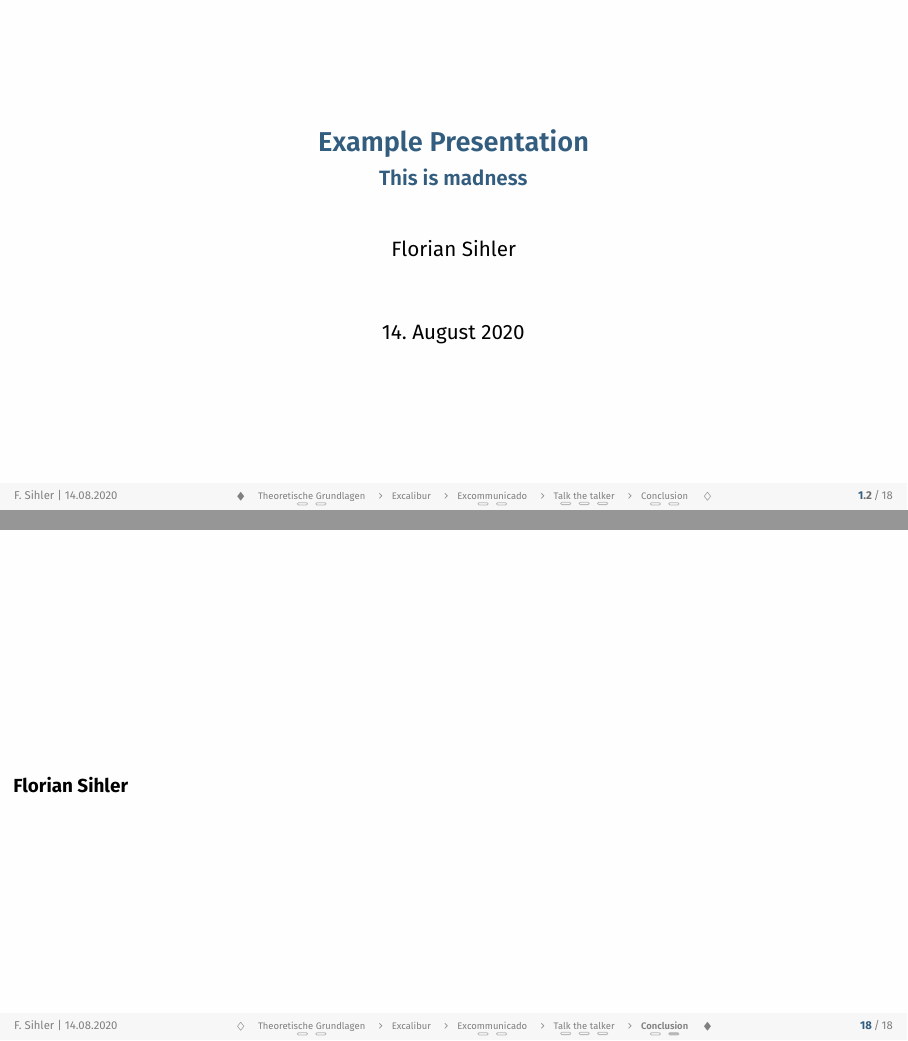
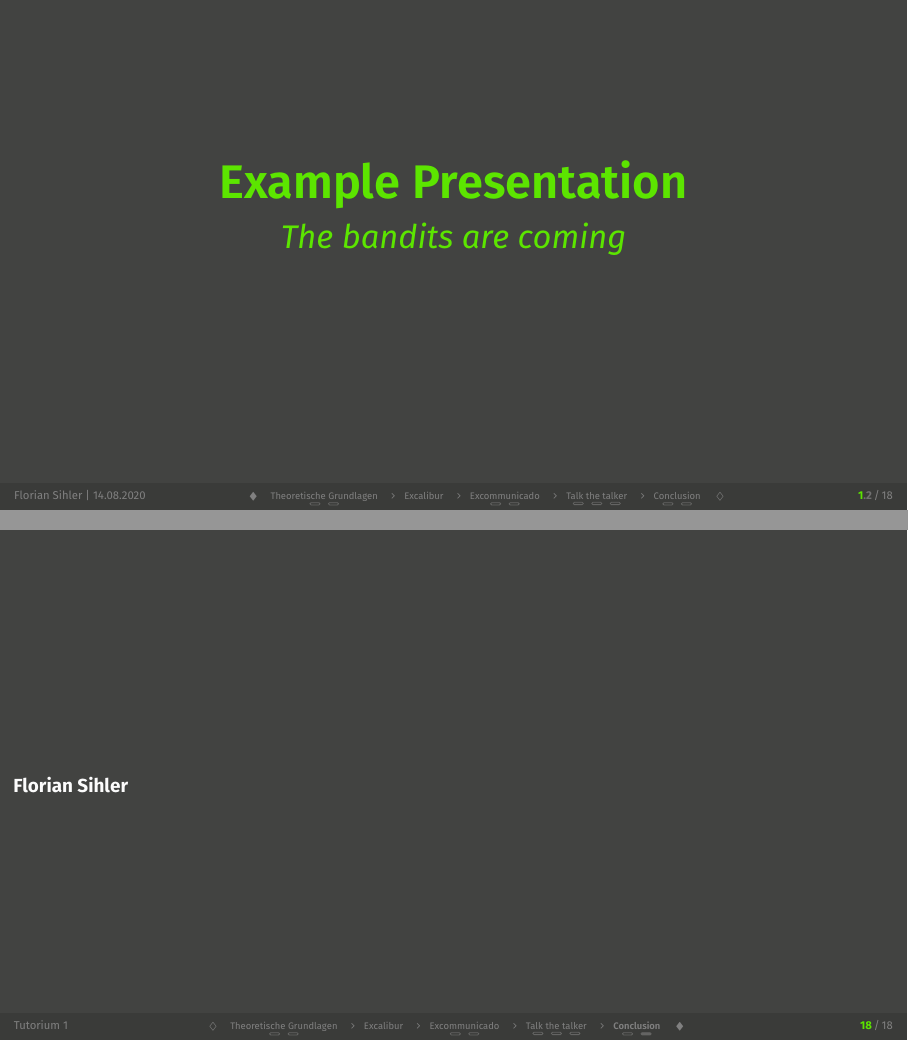
Before and after one commit to EagleoutIce/beamer-themes, LaTeX slides (digital-minimal/example.tex, which reads digital-minimal/beamerthemedigital-minimal.sty): pages 2 and 23 of 23, joined at a grey line. Compiled offline with pdfLaTeX.

Commit message:
allow for footmarker change with titleframe

```diff
--- a/digital-minimal/beamerthemedigital-minimal.sty
+++ b/digital-minimal/beamerthemedigital-minimal.sty
@@ -170,7 +170,7 @@
 \newif\ifdmfoot \dmfoottrue
 \def\revealfooton#1{\only<-\the\numexpr#1-1|handout:0>{\global\dmfootfalse}\only<#1->{\global\dmfoottrue}}
 % allows to display foot on animations
-\def\btdm@footbottomleft{\insertshortauthor~| \insertshortdate~ }%
+\let\btdm@footbottomleft\@empty%
 \def\setfootmarker#1{\def\btdm@footbottomleft{#1}}
 \def\btdm@bottomtoc@w{.7\paperwidth}
 %{\insertshortauthor~| \insertshortdate~ }% Todo allow for stuff like tut
@@ -292,4 +292,23 @@
 \llap{\smash{\raisebox\@tempdimb{\usebox0}}\hskip\@tempdimc}\llap{\btdm@righttitle}\strut
 \endbeamercolorbox
 }
+
+\defbeamertemplate*{title page}{digital-minimal}[1][]{
+\centering
+\parskip=\medskipamount
+% TODO: switch to beamer font system for style
+    {\Huge\color{btdm@primary}\sbfamily\inserttitle}\par
+    {\LARGE\color{btdm@primary}\slshape\insertsubtitle}\par
+}
+
+\newcommand\titleframe[1][]{% post tilepage
+% default reveal
+\begingroup % keep local
+\setfootmarker{\insertauthor~| \insertshortdate~}%
+\begin{frame}[c]
+   \revealfooton{2}% can be overriden
+   \titlepage#1
+\end{frame}
+\endgroup
+}
 \endinput
--- a/digital-minimal/example.tex
+++ b/digital-minimal/example.tex
@@ -1,3 +1,4 @@
+\errorcontextlines9999
 \documentclass[aspectratio=169,usepdftitle=true]{beamer}
 
 \usepackage[T1]{fontenc}
@@ -6,10 +7,10 @@
 \usepackage[english,main=ngerman]{babel}
 \usepackage{lipsum}
 
-\usetheme[lightmode-fill]{digital-minimal}
+\usetheme[darkmode]{digital-minimal}
 
 \title{Example Presentation}
-\subtitle{This is madness}
+\subtitle{The bandits are coming}
 
 \date[14.08.2020]{14. August 2020}
 
@@ -17,12 +18,12 @@
 
 \usepackage[backend=bibtex8,style=alphabetic]{biblatex}
 \addbibresource{example.bib}
+
+\setfootmarker{Tutorium 1}
+
 \begin{document}
 
-\begin{frame}[c]
-    \titlepage
-    \revealfooton{2}
-\end{frame}
+\titleframe
 
 \section{Theoretische Grundlagen}
 \subsection{Der Algorithmusbegriff}
```
